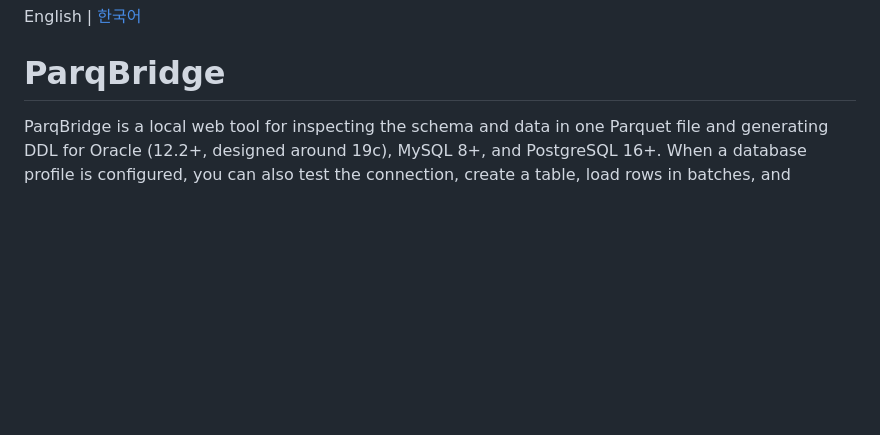
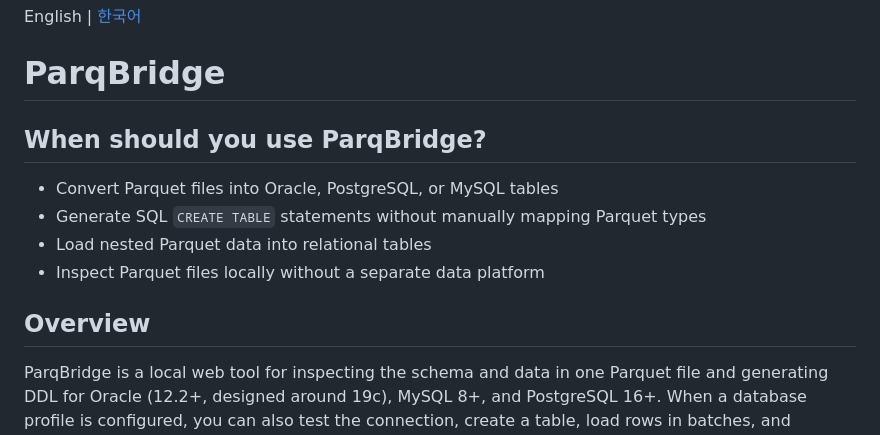
Before and after one commit to Seohd99/Parq2DB, a Markdown page: README.md, the part around the change. GitHub-like rendering; blank space fills up the shorter version.

```diff
--- a/README.md
+++ b/README.md
@@ -1,6 +1,15 @@
 English | [한국어](README.ko.md)
 
 # ParqBridge
+
+## When should you use ParqBridge?
+
+- Convert Parquet files into Oracle, PostgreSQL, or MySQL tables
+- Generate SQL `CREATE TABLE` statements without manually mapping Parquet types
+- Load nested Parquet data into relational tables
+- Inspect Parquet files locally without a separate data platform
+
+## Overview
 
 ParqBridge is a local web tool for inspecting the schema and data in one Parquet file and generating DDL for Oracle (12.2+, designed around 19c), MySQL 8+, and PostgreSQL 16+. When a database profile is configured, you can also test the connection, create a table, load rows in batches, and compare row counts after loading. It runs on FastAPI and vanilla JavaScript with no build chain. The web interface follows the system light/dark preference and includes a saved theme toggle.
 
```
Also changed, not shown: README.ko.md (+9 -0 lines).
